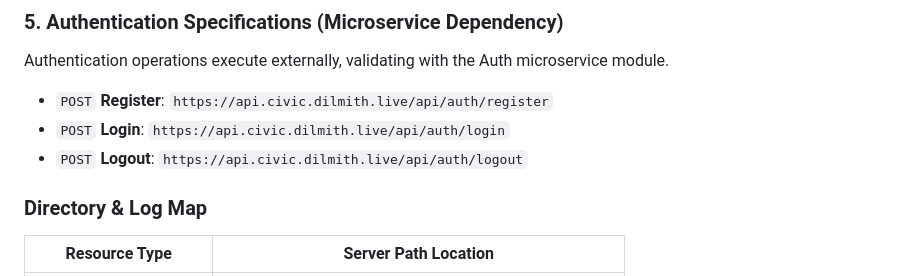
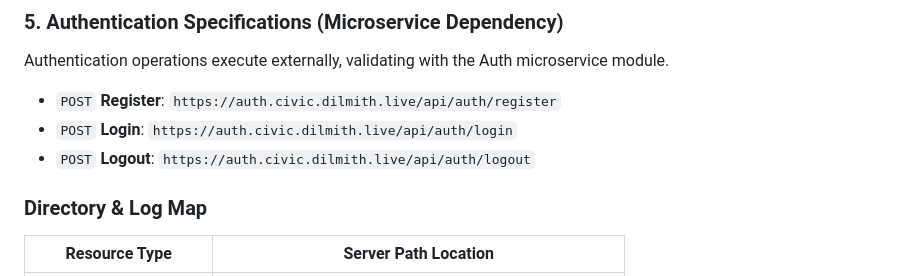
Before and after one commit to dilmithp/Civic-Engagement-SE3040-Project, a Markdown page: README.md, the part around the change. Drawn GitHub-style.

Commit message:
Fix authentication URLs in README
Updated authentication endpoint URLs to use the correct domain.

```diff
--- a/README.md
+++ b/README.md
@@ -266,9 +266,9 @@ The project implements a streamlined CI/CD pipeline using **GitHub Actions** for
 
 ### 5. Authentication Specifications (Microservice Dependency)
 Authentication operations execute externally, validating with the Auth microservice module.
-- `POST` **Register**: `https://api.civic.dilmith.live/api/auth/register`
-- `POST` **Login**: `https://api.civic.dilmith.live/api/auth/login`
-- `POST` **Logout**: `https://api.civic.dilmith.live/api/auth/logout`
+- `POST` **Register**: `https://auth.civic.dilmith.live/api/auth/register`
+- `POST` **Login**: `https://auth.civic.dilmith.live/api/auth/login`
+- `POST` **Logout**: `https://auth.civic.dilmith.live/api/auth/logout`
 
 ### Directory & Log Map
 | Resource Type | Server Path Location |
```
